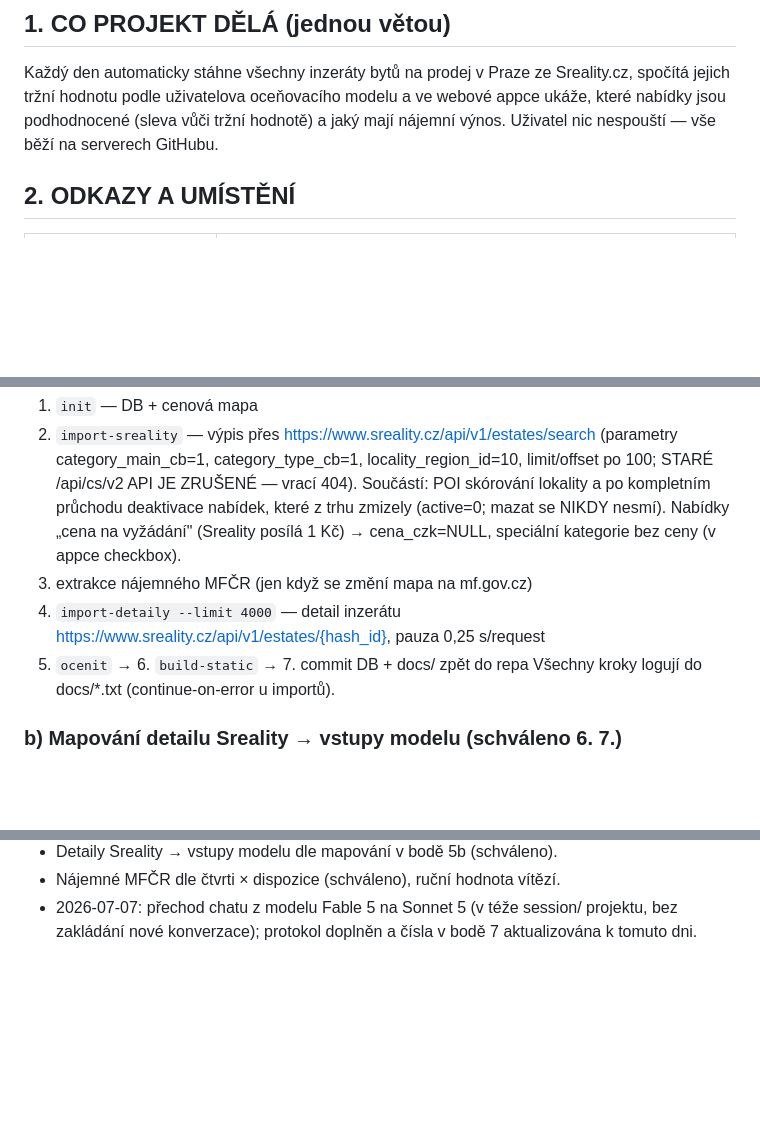
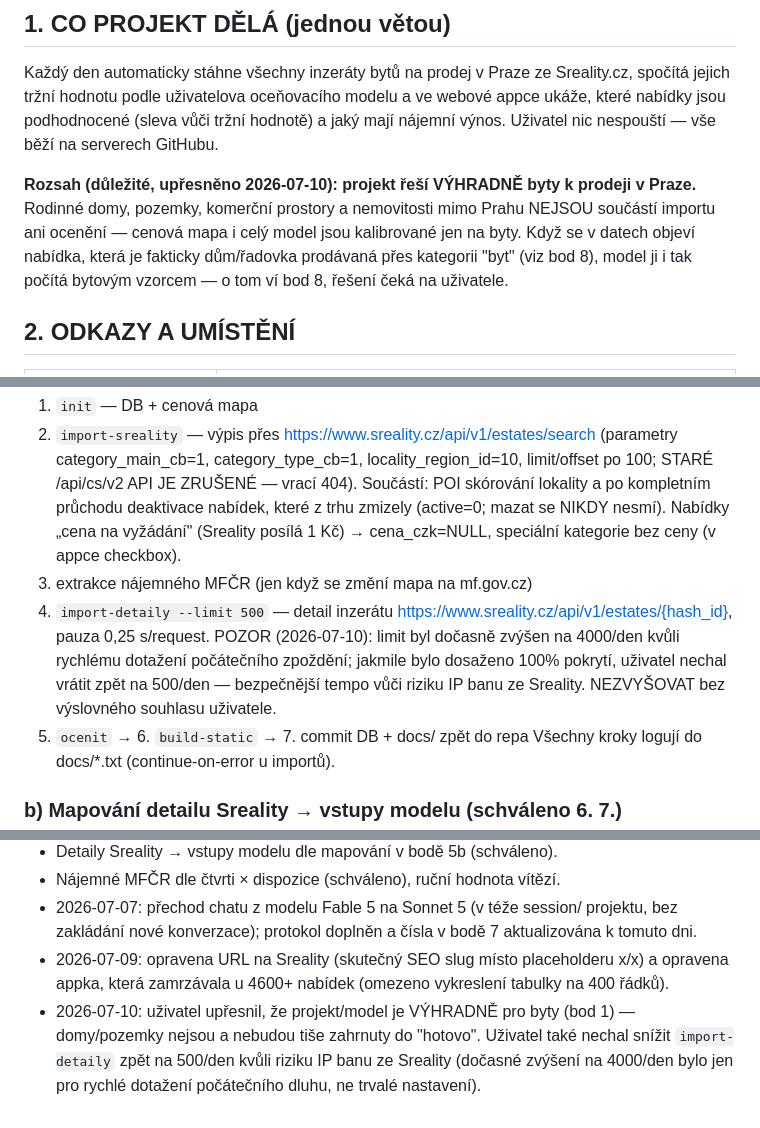
Before and after one commit to ORosa10/oceneni-nemovitosti, a Markdown page: PREDAVACI.md, 3 parts joined by grey strips. Rendered like a GitHub page; blank space fills up the shorter version.

Commit message:
Upresneni: projekt je jen pro byty; poznamka k rate-limitu detailu

```diff
--- a/PREDAVACI.md
+++ b/PREDAVACI.md
@@ -13,6 +13,13 @@ Sreality.cz, spočítá jejich tržní hodnotu podle uživatelova oceňovacího
 modelu a ve webové appce ukáže, které nabídky jsou podhodnocené (sleva vůči
 tržní hodnotě) a jaký mají nájemní výnos. Uživatel nic nespouští — vše běží
 na serverech GitHubu.
+
+**Rozsah (důležité, upřesněno 2026-07-10): projekt řeší VÝHRADNĚ byty k
+prodeji v Praze.** Rodinné domy, pozemky, komerční prostory a nemovitosti
+mimo Prahu NEJSOU součástí importu ani ocenění — cenová mapa i celý model
+jsou kalibrované jen na byty. Když se v datech objeví nabídka, která je
+fakticky dům/řadovka prodávaná přes kategorii "byt" (viz bod 8), model ji
+i tak počítá bytovým vzorcem — o tom ví bod 8, řešení čeká na uživatele.
 
 ## 2. ODKAZY A UMÍSTĚNÍ
 
@@ -116,8 +123,12 @@ běhy padaly na kolizi git push. Kroky:
    Nabídky „cena na vyžádání" (Sreality posílá 1 Kč) → cena_czk=NULL,
    speciální kategorie bez ceny (v appce checkbox).
 3. extrakce nájemného MFČR (jen když se změní mapa na mf.gov.cz)
-4. `import-detaily --limit 4000` — detail inzerátu
-   https://www.sreality.cz/api/v1/estates/{hash_id}, pauza 0,25 s/request
+4. `import-detaily --limit 500` — detail inzerátu
+   https://www.sreality.cz/api/v1/estates/{hash_id}, pauza 0,25 s/request.
+   POZOR (2026-07-10): limit byl dočasně zvýšen na 4000/den kvůli rychlému
+   dotažení počátečního zpoždění; jakmile bylo dosaženo 100% pokrytí, uživatel
+   nechal vrátit zpět na 500/den — bezpečnější tempo vůči riziku IP banu ze
+   Sreality. NEZVYŠOVAT bez výslovného souhlasu uživatele.
 5. `ocenit` → 6. `build-static` → 7. commit DB + docs/ zpět do repa
 Všechny kroky logují do docs/*.txt (continue-on-error u importů).
 
@@ -237,3 +248,11 @@ denním během.
 - 2026-07-07: přechod chatu z modelu Fable 5 na Sonnet 5 (v téže session/
   projektu, bez zakládání nové konverzace); protokol doplněn a čísla v
   bodě 7 aktualizována k tomuto dni.
+- 2026-07-09: opravena URL na Sreality (skutečný SEO slug místo placeholderu
+  x/x) a opravena appka, která zamrzávala u 4600+ nabídek (omezeno vykreslení
+  tabulky na 400 řádků).
+- 2026-07-10: uživatel upřesnil, že projekt/model je VÝHRADNĚ pro byty (bod 1)
+  — domy/pozemky nejsou a nebudou tiše zahrnuty do "hotovo". Uživatel také
+  nechal snížit `import-detaily` zpět na 500/den kvůli riziku IP banu ze
+  Sreality (dočasné zvýšení na 4000/den bylo jen pro rychlé dotažení
+  počátečního dluhu, ne trvalé nastavení).
```
